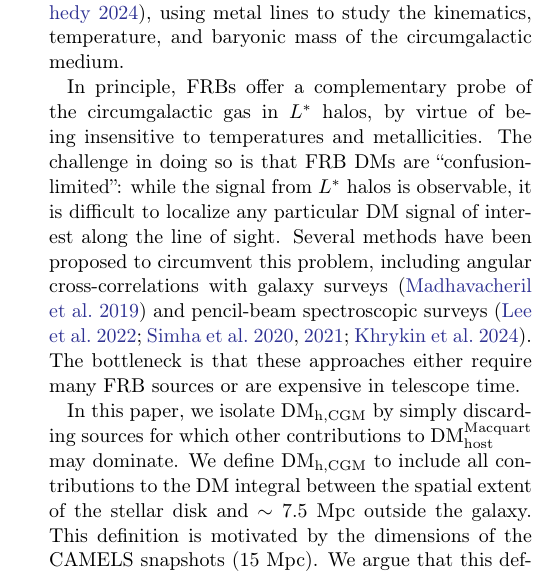
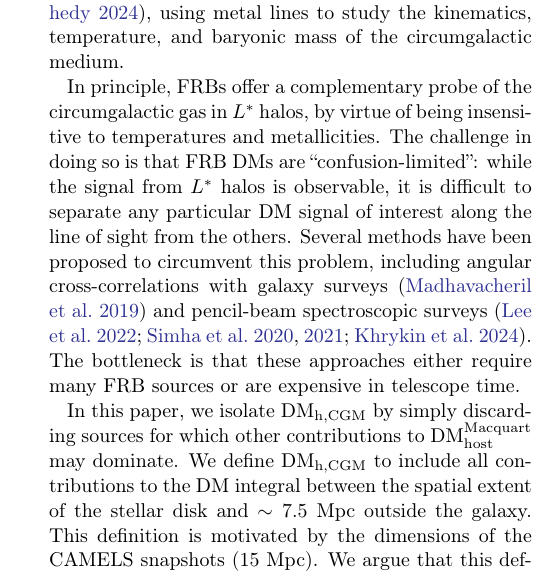
Before and after one commit to leungcalvin/kko_host_paper, a LaTeX paper (dmh_companion_paper.tex): part of one column of page 2 of 14, cut so that both start at the same text. Compiled offline with pdfLaTeX.

Commit message:
Updates from Overleaf

```diff
--- a/dmh_companion_paper.tex
+++ b/dmh_companion_paper.tex
@@ -290,7 +289,7 @@ Existing efforts to constrain sub-grid models of baryonic feedback using observa
 For lower-mass halos, such as those of isolated star-forming galaxies ($M_h \sim 10^{12}$), the circumgalactic medium was primarily studied using quasar absorption spectroscopy~\citep{ tumlinson2011large,prochaska2011probing,werk2016coshalos,chen2024circumgalactic}, using metal lines to study the kinematics, temperature, and baryonic mass of the circumgalactic medium.
 
 In principle, FRBs offer a complementary probe of the circumgalactic gas in $L^*$ halos, by virtue of being insensitive to temperatures and metallicities.
-The challenge in doing so is that FRB DMs are ``confusion-limited'': while the signal from $L^*$ halos is observable, it is difficult to localize any particular DM signal of interest along the line of sight.
+The challenge in doing so is that FRB DMs are ``confusion-limited'': while the signal from $L^*$ halos is observable, it is difficult to separate any particular DM signal of interest along the line of sight from the others.
 Several methods have been proposed to circumvent this problem, including angular cross-correlations with galaxy surveys~\citep{2019arXiv190102418M} and pencil-beam spectroscopic surveys~\citep{lee2022constraining,simha2020disentangling,simha2021estimating,khrykin2024flimflam}.
 The bottleneck is that these approaches either require many FRB sources or are expensive in telescope time.
 
```
Also changed, not shown: dmh_companion_paper.tex (1 more changed lines).
